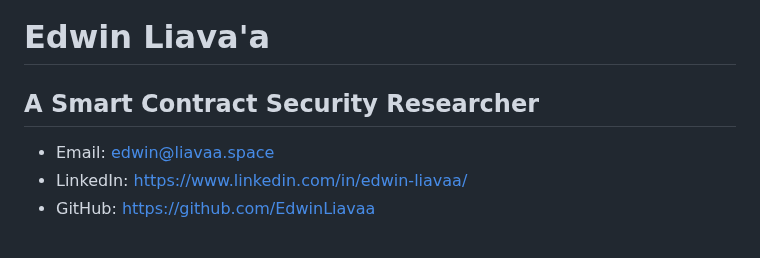
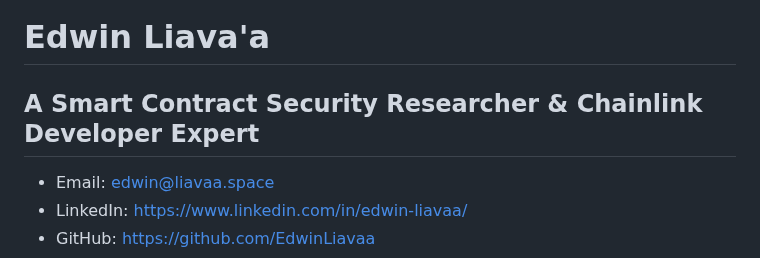
Before and after one commit to EdwinLiavaa/EdwinLiavaa, a Markdown page: web3-resume.md, the part around the change. GitHub-like rendering.

Commit message:
just another commit

```diff
--- a/web3-resume.md
+++ b/web3-resume.md
@@ -1,5 +1,5 @@
 # Edwin Liava'a
-## A Smart Contract Security Researcher
+## A Smart Contract Security Researcher & Chainlink Developer Expert
 
 - Email: edwin@liavaa.space
 - LinkedIn: [https://www.linkedin.com/in/edwin-liavaa/](https://www.linkedin.com/in/edwin-liavaa/)
```
